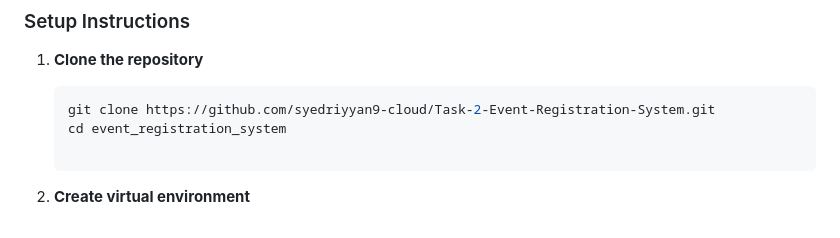
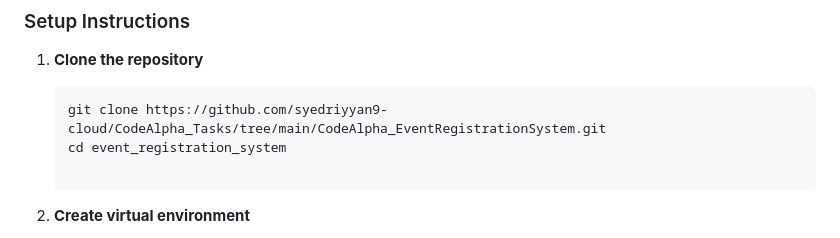
Before and after one commit to syedriyyan9-cloud/CodeAlpha_Tasks, a Markdown page: CodeAlpha_EventRegistrationSystem/README.md, the part around the change. GitHub-like rendering.

Commit message:
Update repository clone URL in README

````diff
--- a/CodeAlpha_EventRegistrationSystem/README.md
+++ b/CodeAlpha_EventRegistrationSystem/README.md
@@ -29,7 +29,7 @@ A full-featured web application built with Django that allows users to browse ev
 
 1. **Clone the repository**
    ```bash
-   git clone https://github.com/syedriyyan9-cloud/Task-2-Event-Registration-System.git
+   git clone https://github.com/syedriyyan9-cloud/CodeAlpha_Tasks/tree/main/CodeAlpha_EventRegistrationSystem.git
    cd event_registration_system
 
 2. **Create virtual environment**
````
